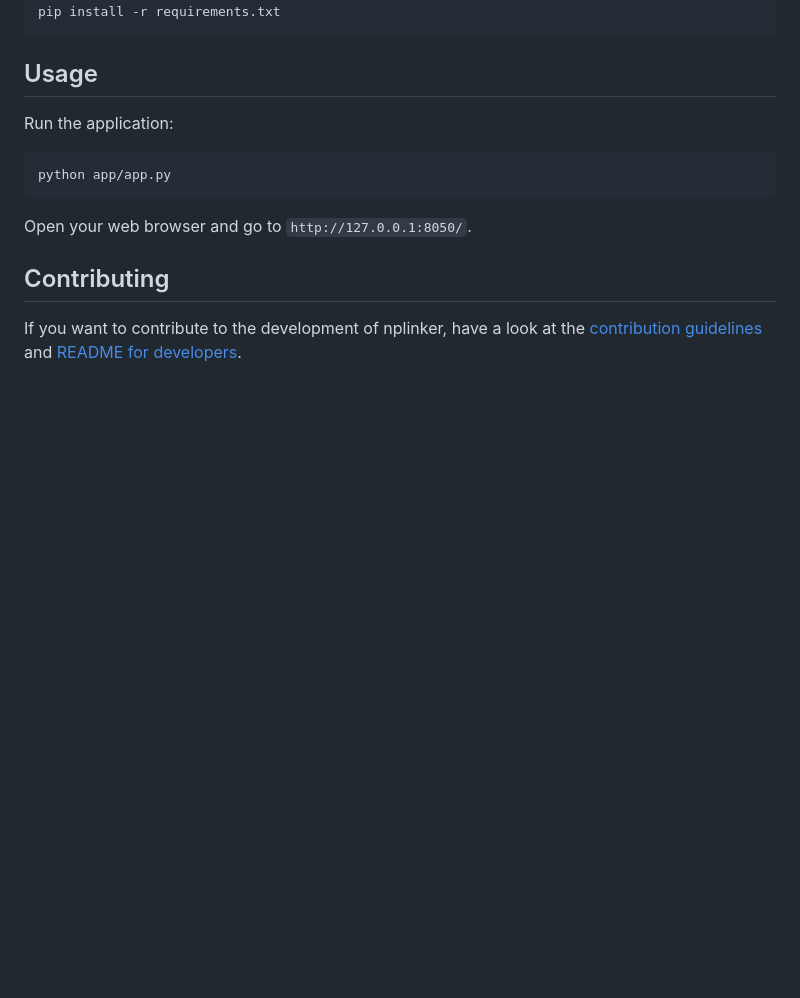
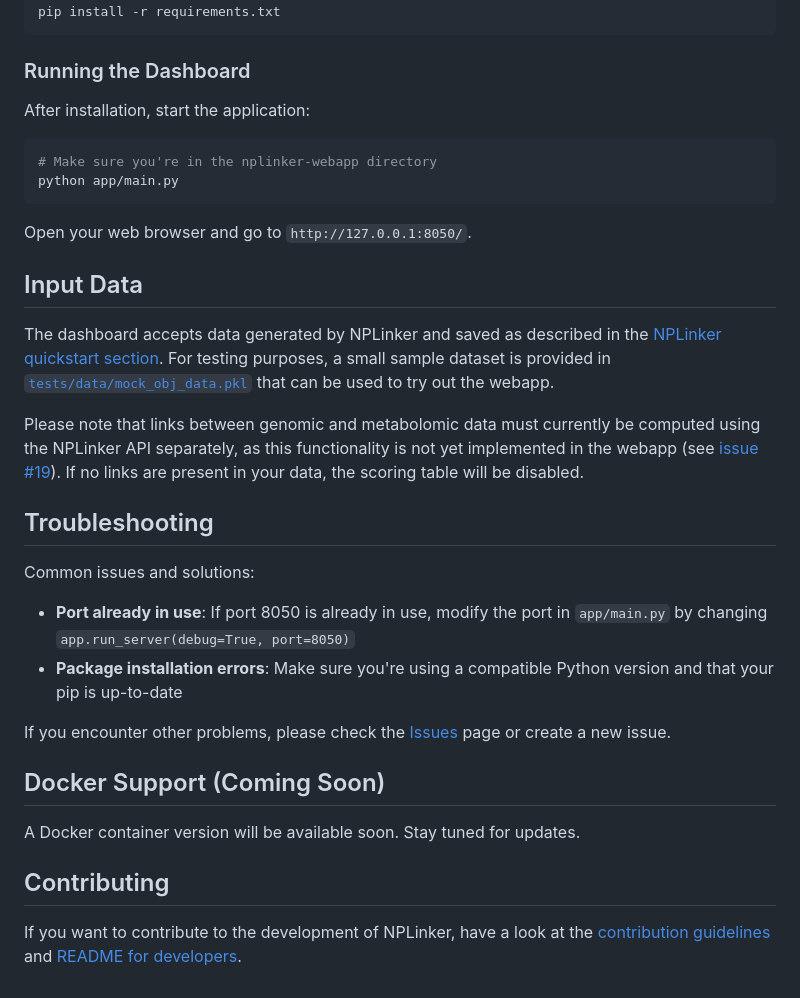
Before and after one commit to NPLinker/nplinker-webapp, a Markdown page: README.md, the part around the change printed below. GitHub-like rendering; blank space fills up the shorter version.

````diff
--- a/README.md
+++ b/README.md
@@ -16,16 +49,36 @@ source venv/bin/activate
 pip install -r requirements.txt
 ```
 
-## Usage
+### Running the Dashboard
 
-Run the application:
+After installation, start the application:
 
 ```bash
-python app/app.py
+# Make sure you're in the nplinker-webapp directory
+python app/main.py
 ```
 
 Open your web browser and go to `http://127.0.0.1:8050/`.
 
+## Input Data
+
+The dashboard accepts data generated by NPLinker and saved as described in the [NPLinker quickstart section](https://nplinker.github.io/nplinker/latest/quickstart/). For testing purposes, a small sample dataset is provided in [`tests/data/mock_obj_data.pkl`](https://github.com/NPLinker/nplinker-webapp/blob/42_instructions_usage_gcroci2/tests/data/mock_obj_data.pkl) that can be used to try out the webapp.
+
+Please note that links between genomic and metabolomic data must currently be computed using the NPLinker API separately, as this functionality is not yet implemented in the webapp (see [issue #19](https://github.com/NPLinker/nplinker-webapp/issues/19)). If no links are present in your data, the scoring table will be disabled.
+
+## Troubleshooting
+
+Common issues and solutions:
+
+- **Port already in use**: If port 8050 is already in use, modify the port in `app/main.py` by changing `app.run_server(debug=True, port=8050)`
+- **Package installation errors**: Make sure you're using a compatible Python version and that your pip is up-to-date
+
+If you encounter other problems, please check the [Issues](https://github.com/NPLinker/nplinker-webapp/issues) page or create a new issue.
+
+## Docker Support (Coming Soon)
+
+A Docker container version will be available soon. Stay tuned for updates.
+
 ## Contributing
 
-If you want to contribute to the development of nplinker, have a look at the [contribution guidelines](CONTRIBUTING.md) and [README for developers](README.dev.md).
+If you want to contribute to the development of NPLinker, have a look at the [contribution guidelines](CONTRIBUTING.md) and [README for developers](README.dev.md).
````
Also changed, not shown: other parts of README.md (+35 -2 lines), README.dev.md (+0 -4 lines), app/assets/dash1.png (added), app/assets/dash2.png (added), app/assets/dash3.png (added), 8 other files.
